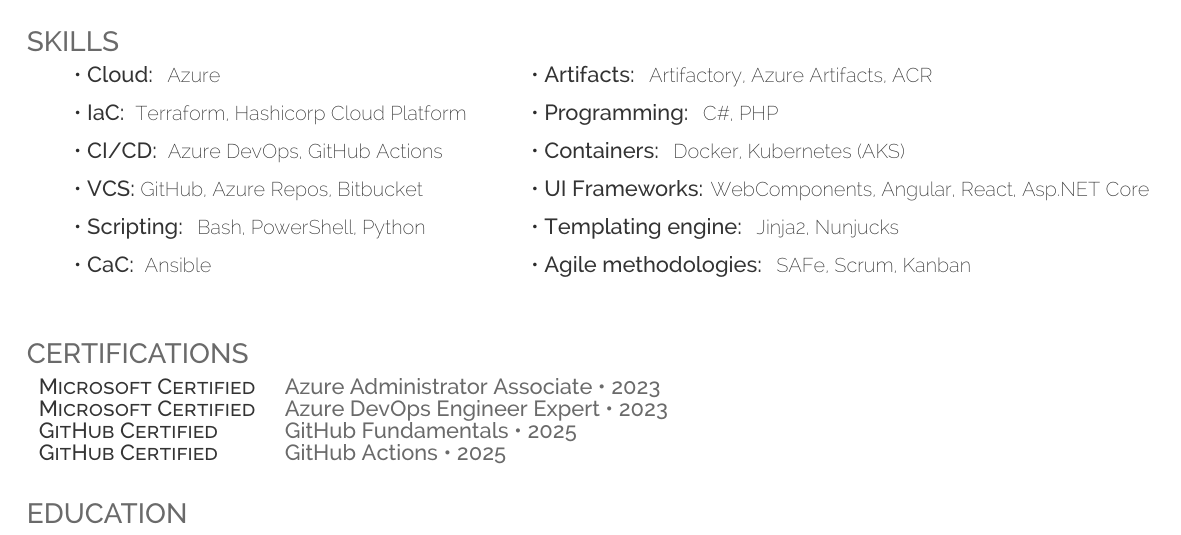
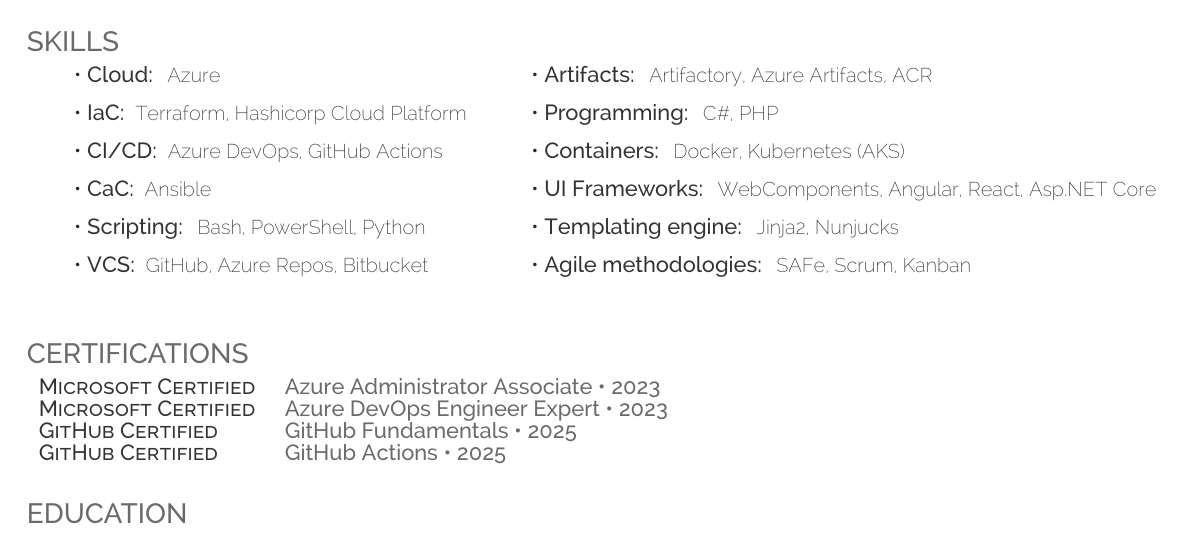
Before and after one commit to DevOpsByAA/cv, a LaTeX CV (cv.tex): part of page 2 of 2, cut so that both start at the same text. Compiled offline with XeLaTeX.

Commit message:
build cv content

```diff
--- a/cv.tex
+++ b/cv.tex
@@ -140,9 +140,9 @@
 		\skillitem{Cloud:}{ Azure} & \skillitem{Artifacts:}{ Artifactory, Azure Artifacts, ACR} \\
 		\skillitem{IaC:}{ Terraform, Hashicorp Cloud Platform} & \skillitem{Programming:}{ C\#, PHP} \\
 		\skillitem{CI/CD:}{ Azure DevOps, GitHub Actions} & \skillitem{Containers:}{ Docker, Kubernetes (AKS)} \\
-		\skillitem{VCS:}{GitHub, Azure Repos, Bitbucket} & \skillitem{UI Frameworks:}{WebComponents, Angular, React, Asp.NET Core} \\
+		\skillitem{CaC:}{ Ansible} & \skillitem{UI Frameworks:}{ WebComponents, Angular, React, Asp.NET Core} \\
 		\skillitem{Scripting:}{ Bash, PowerShell, Python} & \skillitem{Templating engine:}{ Jinja2, Nunjucks} \\
-		\skillitem{CaC:}{ Ansible} & \skillitem{Agile methodologies:}{ SAFe, Scrum, Kanban} \\
+		\skillitem{VCS:}{ GitHub, Azure Repos, Bitbucket} & \skillitem{Agile methodologies:}{ SAFe, Scrum, Kanban} \\
     % \skillsdescript{Cloud:} {\skillslist{Azure}} & \skillsdescript{Artifacts:} {\skillslist{Artifactory, Azure Artifacts, ACR}} \\
     % \skillsdescript{IaC:} {\skillslist{Terraform, HCP}} & \skillsdescript{Containers:} {\skillslist{Docker, Kubernetes \(AKS\)}} \\
     % \skillsdescript{CI/CD:} {\skillslist{Azure DevOps, GitHub Actions}} & \skillsdescript{Programming:} {\skillslist{C\#, PHP}} \\
```
